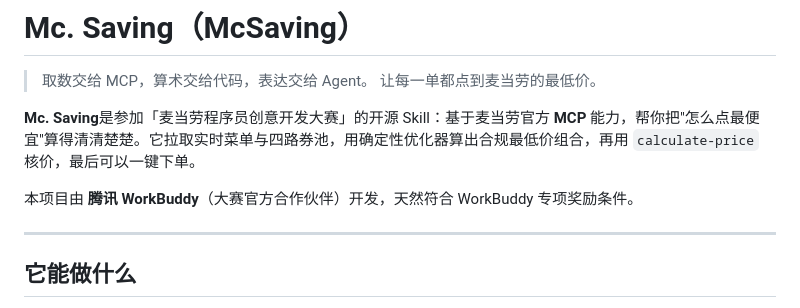
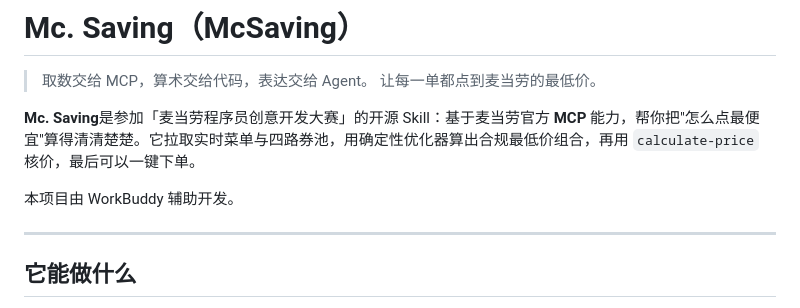
Before and after one commit to skye0218/mc-saving, a Markdown page: README.md, the part around the change. Rendered like a GitHub page.

Commit message:
更新 README.md

```diff
--- a/README.md
+++ b/README.md
@@ -5,7 +5,7 @@
 
 **Mc. Saving**是参加「麦当劳程序员创意开发大赛」的开源 Skill：基于麦当劳官方 **MCP** 能力，帮你把"怎么点最便宜"算得清清楚楚。它拉取实时菜单与四路券池，用确定性优化器算出合规最低价组合，再用 `calculate-price` 核价，最后可以一键下单。
 
-本项目由 **腾讯 WorkBuddy**（大赛官方合作伙伴）开发，天然符合 WorkBuddy 专项奖励条件。
+本项目由 WorkBuddy 辅助开发。
 
 ---
 
```
